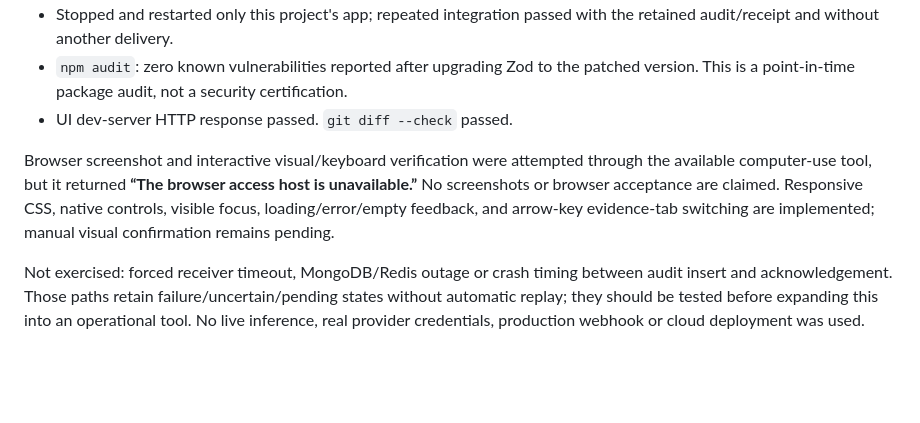
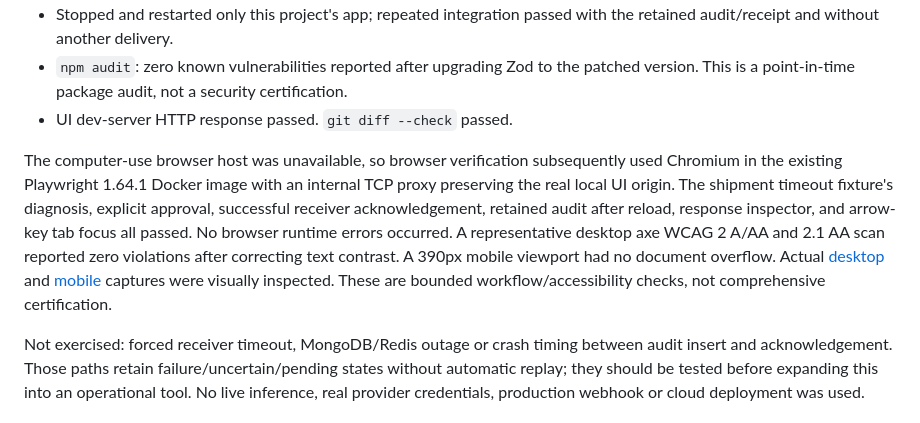
Before and after one commit to abdulrehmanawan99/webhook-clinic, a Markdown page: docs/verification.md, the part around the change. Rendered like a GitHub page; blank space fills up the shorter version.

Commit message:
Verify browser workflow and improve keyboard access and contrast

```diff
--- a/docs/verification.md
+++ b/docs/verification.md
@@ -10,6 +10,6 @@ Verified locally on 2026-11-05 with Node 22.11.0 and Docker Compose 5.2.0.
 - `npm audit`: zero known vulnerabilities reported after upgrading Zod to the patched version. This is a point-in-time package audit, not a security certification.
 - UI dev-server HTTP response passed. `git diff --check` passed.
 
-Browser screenshot and interactive visual/keyboard verification were attempted through the available computer-use tool, but it returned **“The browser access host is unavailable.”** No screenshots or browser acceptance are claimed. Responsive CSS, native controls, visible focus, loading/error/empty feedback, and arrow-key evidence-tab switching are implemented; manual visual confirmation remains pending.
+The computer-use browser host was unavailable, so browser verification subsequently used Chromium in the existing Playwright 1.64.1 Docker image with an internal TCP proxy preserving the real local UI origin. The shipment timeout fixture's diagnosis, explicit approval, successful receiver acknowledgement, retained audit after reload, response inspector, and arrow-key tab focus all passed. No browser runtime errors occurred. A representative desktop axe WCAG 2 A/AA and 2.1 AA scan reported zero violations after correcting text contrast. A 390px mobile viewport had no document overflow. Actual [desktop](screenshots/desktop.png) and [mobile](screenshots/mobile.png) captures were visually inspected. These are bounded workflow/accessibility checks, not comprehensive certification.
 
 Not exercised: forced receiver timeout, MongoDB/Redis outage or crash timing between audit insert and acknowledgement. Those paths retain failure/uncertain/pending states without automatic replay; they should be tested before expanding this into an operational tool. No live inference, real provider credentials, production webhook or cloud deployment was used.
```
Also changed, not shown: README.md (+4 -0 lines), docs/screenshots/desktop.png (added), docs/screenshots/mobile.png (added), 2 other files.
